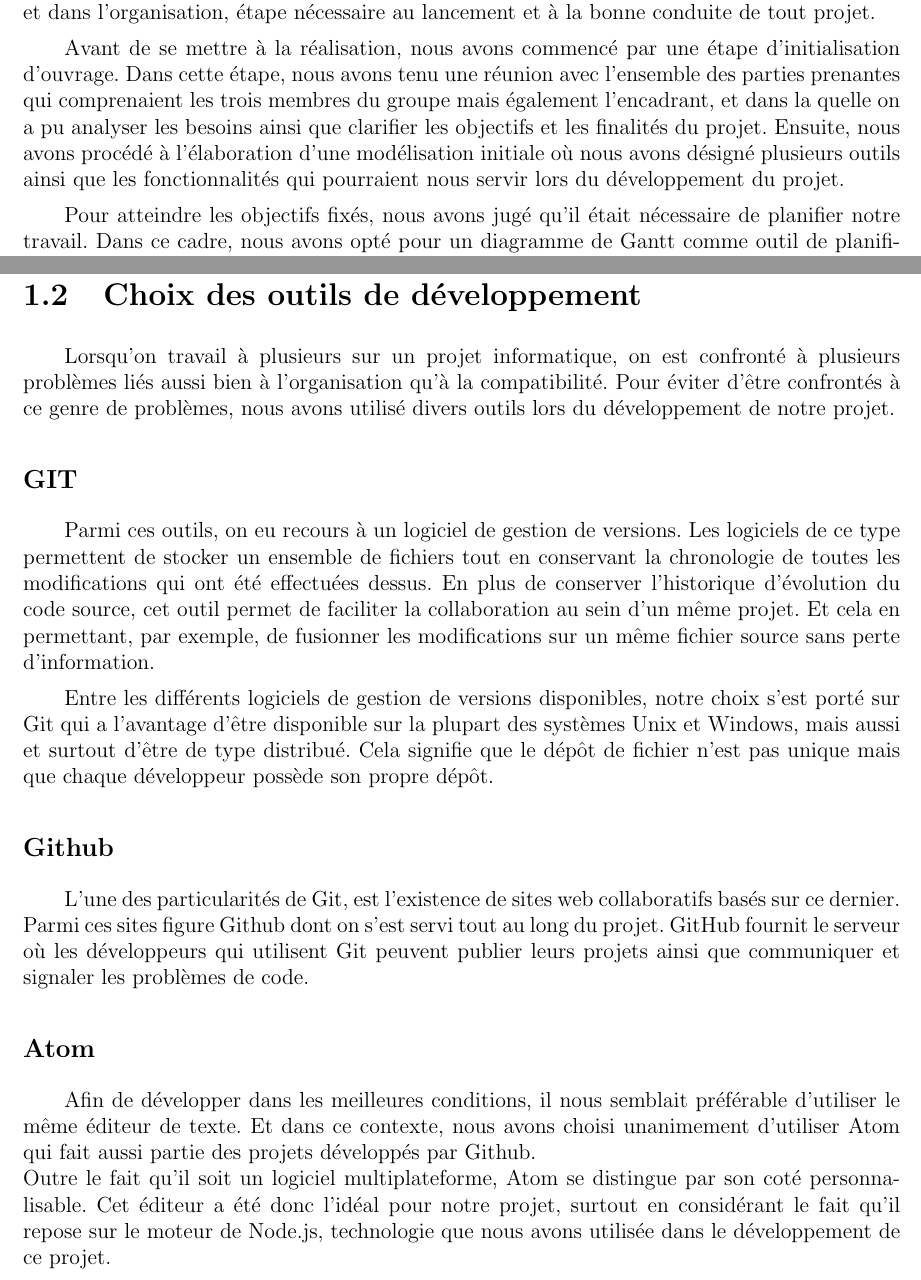
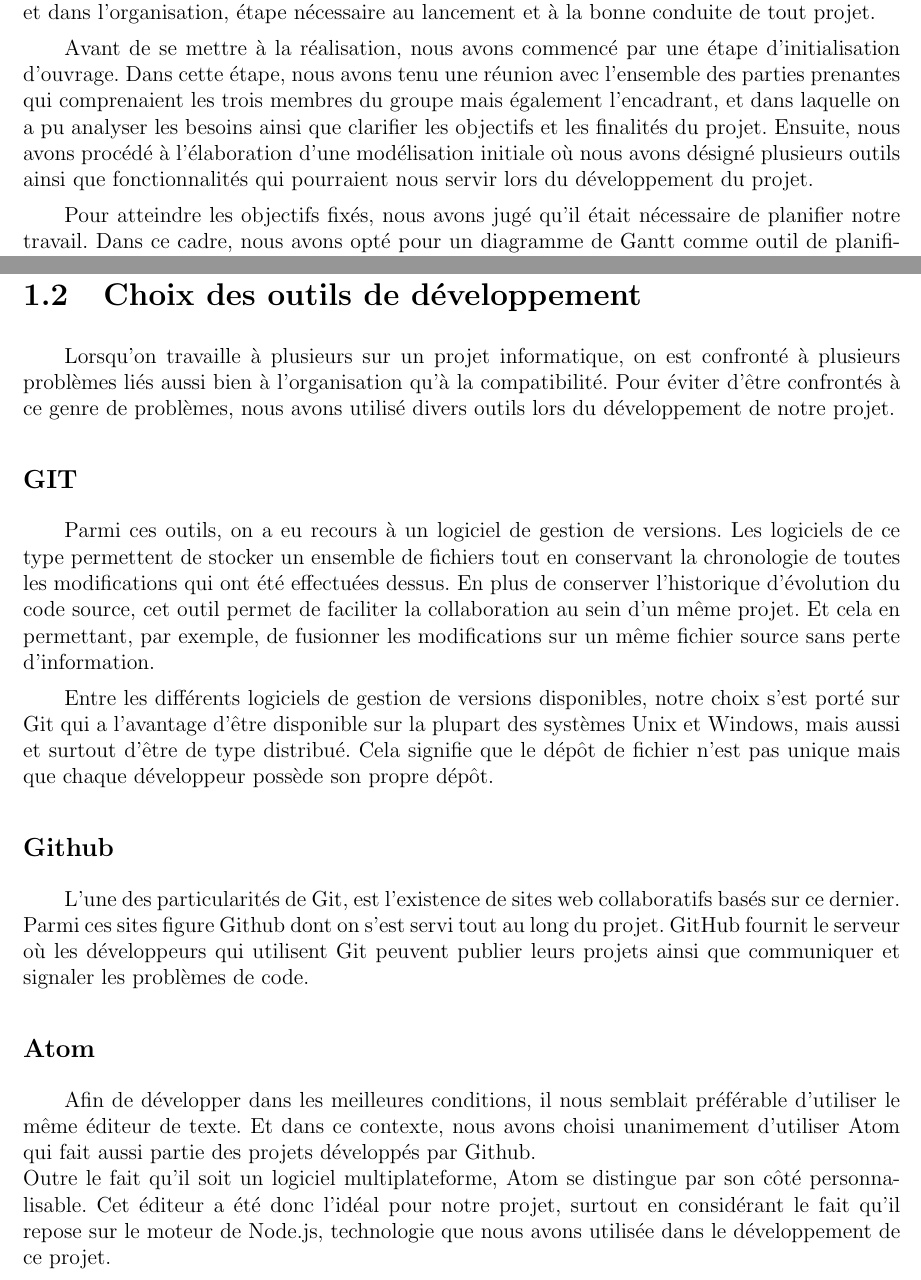
Before and after one commit to MaelleB/Card-game-project, a LaTeX document (Report/Rapport_TER.tex): two parts of pages 4 and 6 of 19, joined at a grey line, cut so that both start at the same text. Compiled offline with pdfLaTeX.

Commit message:
corrected omissions in the first chapter of the report

```diff
--- a/Report/Rapport_TER.tex
+++ b/Report/Rapport_TER.tex
@@ -90,8 +91,8 @@
     \section{Organisation du travail}
 		Afin de mener à bien  ce projet, il nous a fallu investir du temps dans la réflexion préalable et dans l’organisation, étape nécessaire au lancement et  à la bonne conduite  de tout projet.
 
-		Avant de se mettre à  la réalisation, nous avons commencé par une étape d’initialisation d’ouvrage. Dans cette étape, nous avons tenu une réunion avec l’ensemble des parties prenantes  qui comprenaient les trois membres du groupe  mais également l’encadrant, et dans la quelle on a pu analyser  les besoins ainsi que clarifier les objectifs et les finalités du projet.
-		Ensuite, nous avons procédé à l’élaboration d'une modélisation initiale où nous avons désigné plusieurs outils ainsi que les fonctionnalités qui pourraient nous servir lors du  développement du projet.
+		Avant de se mettre à  la réalisation, nous avons commencé par une étape d’initialisation d’ouvrage. Dans cette étape, nous avons tenu une réunion avec l’ensemble des parties prenantes  qui comprenaient les trois membres du groupe  mais également l’encadrant, et dans laquelle on a pu analyser  les besoins ainsi que clarifier les objectifs et les finalités du projet.
+		Ensuite, nous avons procédé à l’élaboration d'une modélisation initiale où nous avons désigné plusieurs outils ainsi que  fonctionnalités qui pourraient nous servir lors du  développement du projet.
 
 
 		Pour atteindre les objectifs fixés,  nous avons jugé qu'il était nécessaire de planifier notre travail. Dans ce cadre,  nous avons opté pour un diagramme de Gantt comme outil de planification de tâches et de pilotage de projet au vu  des nombreux atouts qu’il présente. En effet, le diagramme de Gant offre la possibilité de projeter sur écran l’enchaînement des tâches en faisant apparaître leur durée. Associées à ces tâches, les ressources humaines utilisées sont  également mentionnées. Il représente aussi un très bon support d’organisation où l'on peut suivre l’avancement des travaux ainsi que la répartition des tâches parmi les membres du groupe.
@@ -111,10 +112,10 @@
 
 
 \section{Choix des outils de développement}
-	Lorsqu’on travail à plusieurs sur un projet informatique, on est confronté à plusieurs problèmes liés aussi bien  à l’organisation qu’à la compatibilité.
+	Lorsqu’on travaille à plusieurs sur un projet informatique, on est confronté à plusieurs problèmes liés aussi bien  à l’organisation qu’à la compatibilité.
 	Pour éviter d'être confrontés à ce genre de problèmes, nous avons  utilisé divers outils lors du développement de notre  projet.
 	\subsection*{GIT}
-	 Parmi ces outils, on eu recours à un logiciel de gestion de versions. Les logiciels de ce type  permettent  de stocker un ensemble de fichiers  tout en conservant la chronologie de toutes les modifications qui ont été effectuées dessus.
+	 Parmi ces outils, on a eu recours à un logiciel de gestion de versions. Les logiciels de ce type  permettent  de stocker un ensemble de fichiers  tout en conservant la chronologie de toutes les modifications qui ont été effectuées dessus.
 	 En plus de conserver l’historique d’évolution du code source, cet outil permet de faciliter la collaboration au sein d’un même projet. Et cela en permettant, par exemple, de fusionner les modifications sur un même fichier source sans perte d’information.
 
 	 Entre les différents logiciels de gestion de versions disponibles, notre choix s’est porté sur Git qui a l’avantage d’être disponible sur la plupart des systèmes Unix et Windows, mais aussi et surtout d’être  de type distribué. Cela signifie que le dépôt de fichier n’est pas unique mais que chaque développeur possède son propre dépôt.
@@ -128,7 +129,7 @@
  \subsection*{Atom}
    Afin de développer dans les meilleures conditions, il nous semblait préférable d’utiliser le même éditeur de texte.
    Et dans ce contexte, nous avons choisi unanimement d’utiliser Atom qui fait aussi partie des projets développés  par Github.\\*
-   Outre le fait qu’il soit un logiciel multiplateforme, Atom se distingue par son coté personnalisable.
+   Outre le fait qu’il soit un logiciel multiplateforme, Atom se distingue par son côté personnalisable.
    Cet éditeur a été donc l’idéal pour notre projet, surtout en considérant le fait qu’il repose sur le moteur de Node.js, technologie que nous avons utilisée  dans le développement de ce projet.
 
 
```
Also changed, not shown: Report/Rapport_TER.tex (3 more changed lines).
